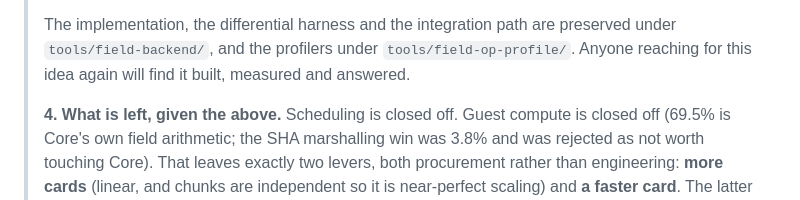
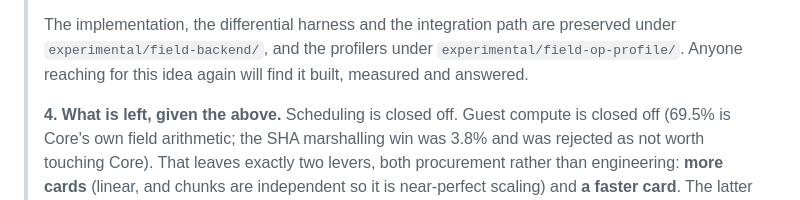
Before and after one commit to bitcoin-ghost/hazync, a Markdown page: docs/ACCELERATION.md, the part around the change. Rendered like a GitHub page.

Commit message:
Point ACCELERATION.md at experimental/, where this PR moves the code
#130 recorded the 1.67x measurement and referenced tools/field-backend and
tools/field-op-profile. This PR moves both to experimental/. Merged independently
they would leave the doc pointing at paths that do not exist, so the reference is
updated here, in the PR that does the moving.

```diff
--- a/docs/ACCELERATION.md
+++ b/docs/ACCELERATION.md
@@ -164,7 +164,7 @@
 > 2026-08-19: the cost is the point.
 >
 > The implementation, the differential harness and the integration path are preserved under
-> `tools/field-backend/`, and the profilers under `tools/field-op-profile/`. Anyone reaching for this
+> `experimental/field-backend/`, and the profilers under `experimental/field-op-profile/`. Anyone reaching for this
 > idea again will find it built, measured and answered.
 >
 > **4. What is left, given the above.** Scheduling is closed off. Guest compute is closed off (69.5% is
```
